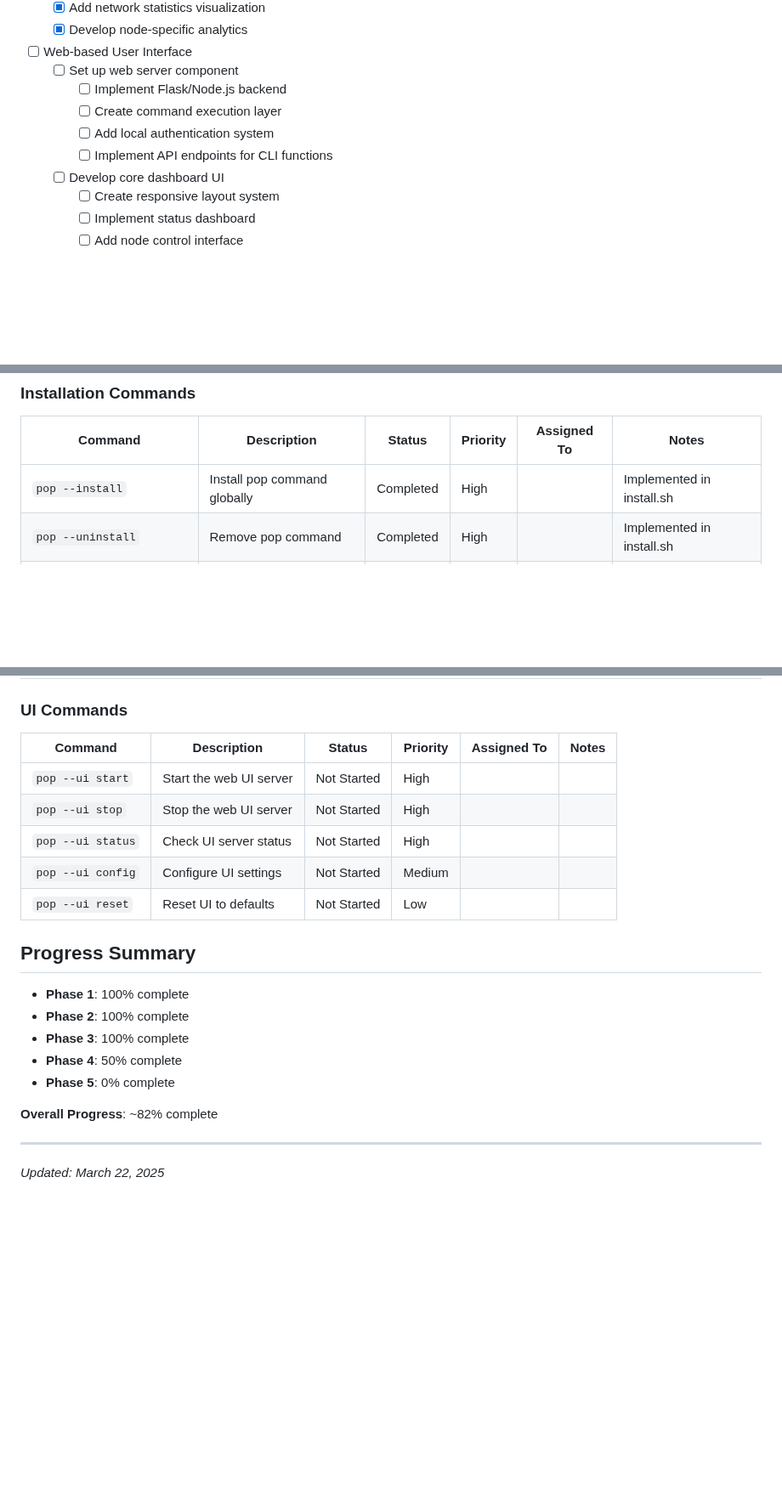
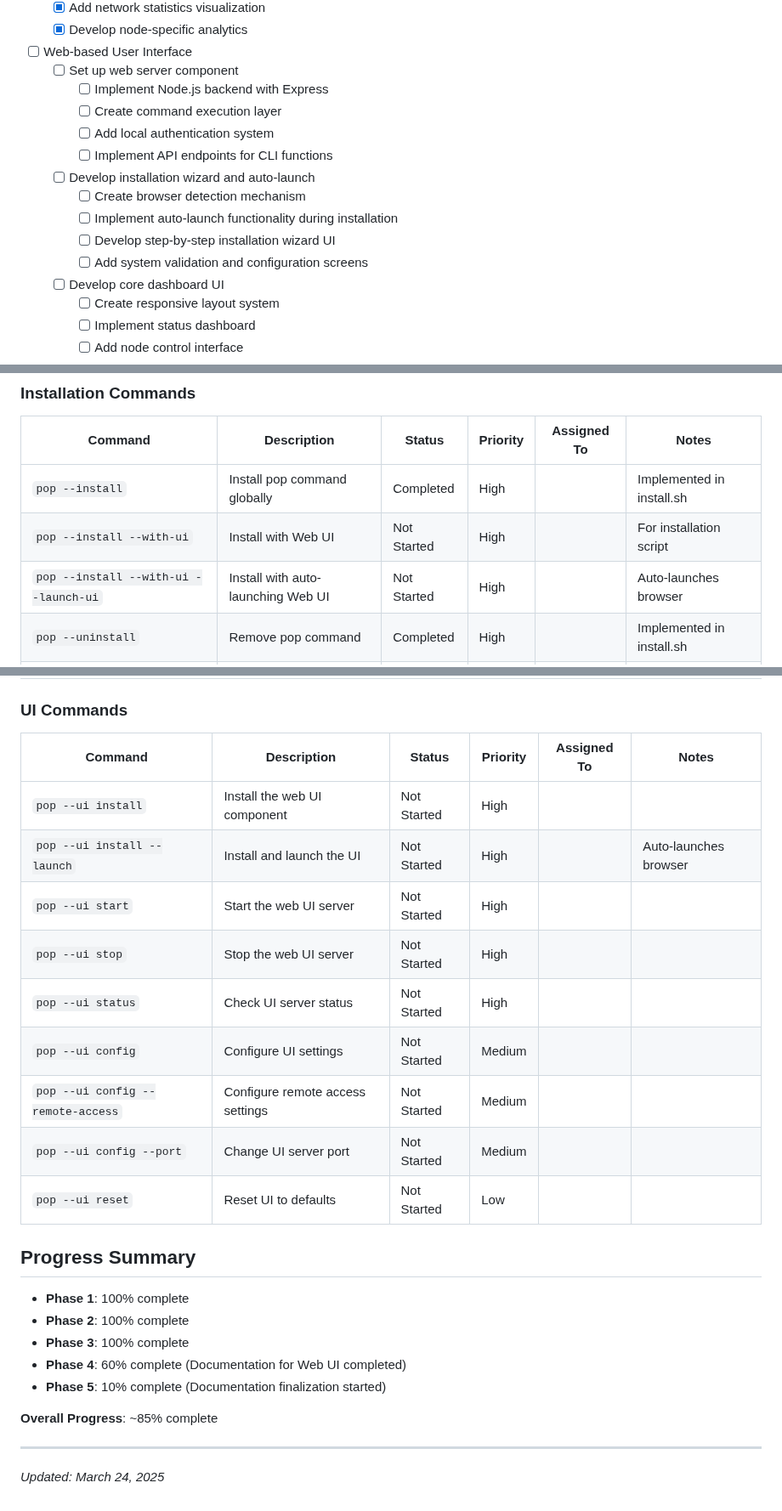
Before and after one commit to preterag/pipecdn, a Markdown page: IMPLEMENTATION_TRACKER.md, 3 parts joined by grey strips. Shown at 85% size. Rendered like a GitHub page; blank space fills up the shorter version.

Commit message:
Update implementation tracker with Web UI auto-launch feature tasks

```diff
--- a/IMPLEMENTATION_TRACKER.md
+++ b/IMPLEMENTATION_TRACKER.md
@@ -130,10 +130,15 @@ This tracker documents our step-by-step implementation plan for the Pipe Network
 
 - [ ] Web-based User Interface
   - [ ] Set up web server component
-    - [ ] Implement Flask/Node.js backend
+    - [ ] Implement Node.js backend with Express
     - [ ] Create command execution layer
     - [ ] Add local authentication system
     - [ ] Implement API endpoints for CLI functions
+  - [ ] Develop installation wizard and auto-launch
+    - [ ] Create browser detection mechanism
+    - [ ] Implement auto-launch functionality during installation
+    - [ ] Develop step-by-step installation wizard UI
+    - [ ] Add system validation and configuration screens
   - [ ] Develop core dashboard UI
     - [ ] Create responsive layout system
     - [ ] Implement status dashboard
@@ -237,6 +242,8 @@ This tracker documents our step-by-step implementation plan for the Pipe Network
 | Command | Description | Status | Priority | Assigned To | Notes |
 |---------|-------------|--------|----------|-------------|-------|
 | `pop --install` | Install pop command globally | Completed | High | | Implemented in install.sh |
+| `pop --install --with-ui` | Install with Web UI | Not Started | High | | For installation script |
+| `pop --install --with-ui --launch-ui` | Install with auto-launching Web UI | Not Started | High | | Auto-launches browser |
 | `pop --uninstall` | Remove pop command | Completed | High | | Implemented in install.sh |
 | `pop --update-installation` | Update installation | Completed | High | | Implemented in install.sh |
 
@@ -273,10 +280,14 @@ This tracker documents our step-by-step implementation plan for the Pipe Network
 
 | Command | Description | Status | Priority | Assigned To | Notes |
 |---------|-------------|--------|----------|-------------|-------|
+| `pop --ui install` | Install the web UI component | Not Started | High | | |
+| `pop --ui install --launch` | Install and launch the UI | Not Started | High | | Auto-launches browser |
 | `pop --ui start` | Start the web UI server | Not Started | High | | |
 | `pop --ui stop` | Stop the web UI server | Not Started | High | | |
 | `pop --ui status` | Check UI server status | Not Started | High | | |
 | `pop --ui config` | Configure UI settings | Not Started | Medium | | |
+| `pop --ui config --remote-access` | Configure remote access settings | Not Started | Medium | | |
+| `pop --ui config --port` | Change UI server port | Not Started | Medium | | |
 | `pop --ui reset` | Reset UI to defaults | Not Started | Low | | |
 
 ## Progress Summary
@@ -284,11 +295,11 @@ This tracker documents our step-by-step implementation plan for the Pipe Network
 - **Phase 1**: 100% complete
 - **Phase 2**: 100% complete
 - **Phase 3**: 100% complete
-- **Phase 4**: 50% complete
-- **Phase 5**: 0% complete
+- **Phase 4**: 60% complete (Documentation for Web UI completed)
+- **Phase 5**: 10% complete (Documentation finalization started)
 
-**Overall Progress**: ~82% complete
+**Overall Progress**: ~85% complete
 
 ---
 
-*Updated: March 22, 2025*
+*Updated: March 24, 2025*
```
